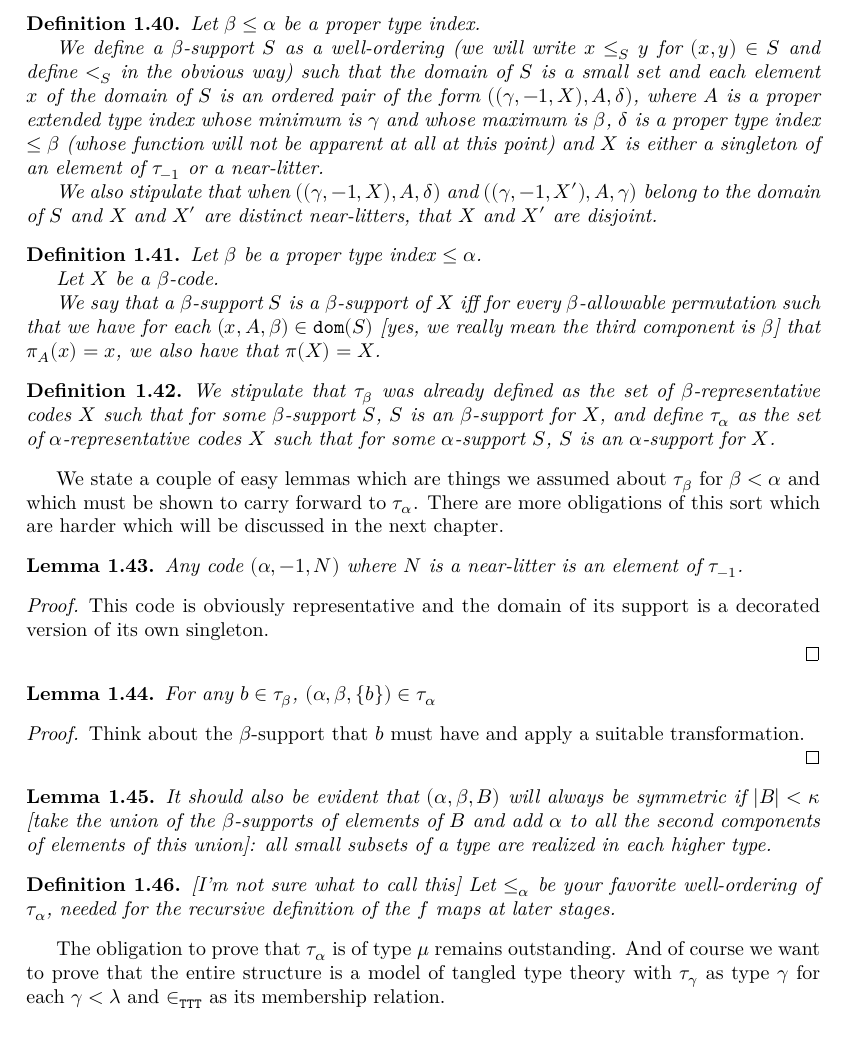
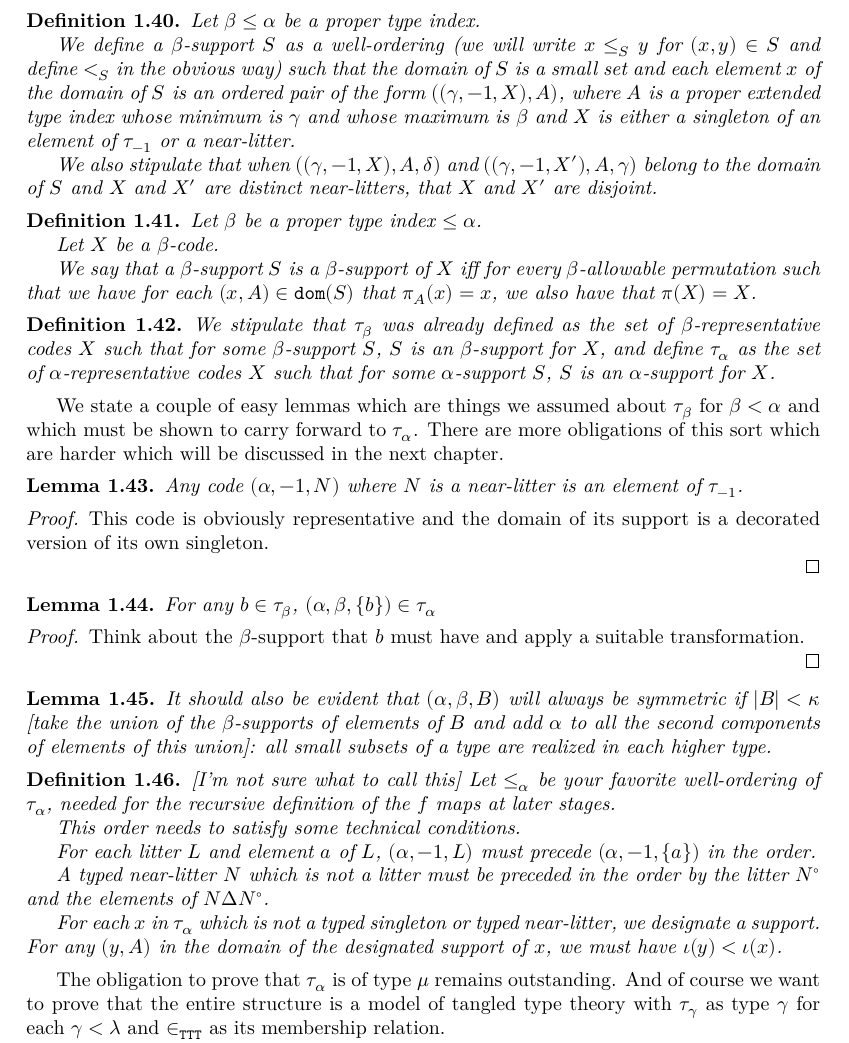
Before and after one commit to leanprover-community/con-nf, a LaTeX thesis (blueprint/src/print.tex, which reads blueprint/src/tangledblueprint.tex): part of page 7 of 16, cut so that both start at the same text. Compiled offline with XeLaTeX.

Commit message:
Update tangledblueprint.tex

```diff
--- a/blueprint/src/tangledblueprint.tex
+++ b/blueprint/src/tangledblueprint.tex
@@ -418,7 +418,7 @@ I am going to define supports as well-orderings, as is done in the proof in chap
 Let $\beta \leq \alpha$ be a proper type index.
 
 We define a $\beta$-support $S$ as a well-ordering (we will write $x \leq_S y$ for $(x,y) \in S$ and define $<_S$ in the obvious way) such that the domain of $S$ is a small set and each element $x$ of the domain of $S$ is an ordered pair of the form
-$((\gamma,-1,X),A,\delta)$, where $A$ is a proper extended type index whose minimum is $\gamma$ and whose maximum is $\beta$, $\delta$ is a proper type index $\leq \beta$ (whose function will not be apparent at all at this point)
+$((\gamma,-1,X),A)$, where $A$ is a proper extended type index whose minimum is $\gamma$ and whose maximum is $\beta$
 and $X$ is either a singleton of an element of $\tau_{-1}$ or a near-litter.
 
 We also stipulate that when $((\gamma,-1,X),A,\delta)$ and $((\gamma,-1,X'),A,\gamma)$ belong to the domain of $S$
@@ -435,7 +435,7 @@ Let $\beta$ be a proper type index $\leq \alpha$.
 Let $X$ be a $\beta$-code.
 
 We say that a $\beta$-support $S$ is a $\beta$-support of $X$ iff for every $\beta$-allowable permutation such that
-we have for each $(x,A,\beta) \in {\tt dom}(S)$ [yes, we really mean the third component is $\beta$] that $\pi_A(x)=x$, we also have that $\pi(X)=X$.
+we have for each $(x,A) \in {\tt dom}(S)$ that $\pi_A(x)=x$, we also have that $\pi(X)=X$.
 
 \end{definition}
 
@@ -487,6 +487,15 @@ It should also be evident that $(\alpha,\beta,B)$ will always be symmetric if $|
 \label {word-obligation}
 
 [I'm not sure what to call this]  Let $\leq_\alpha$ be your favorite well-ordering of $\tau_\alpha$, needed for the recursive definition of the $f$ maps at later stages.
+
+This order needs to satisfy some technical conditions.
+
+For each litter $L$ and element $a$ of $L$, $(\alpha,-1,L)$ must precede $(\alpha,-1,\{a\})$ in the order.
+
+A typed near-litter $N$ which is not a litter must be preceded in the order by the litter $N^\circ$ and the elements of
+$N \Delta N^\circ$.
+
+For each $x$ in $\tau_\alpha$ which is not a typed singleton or typed near-litter, we designate a support.  For any $(y,A)$ in the domain of the designated support of $x$, we must have $\iota(y)<\iota(x)$.
 
 \end{definition}
 
```
